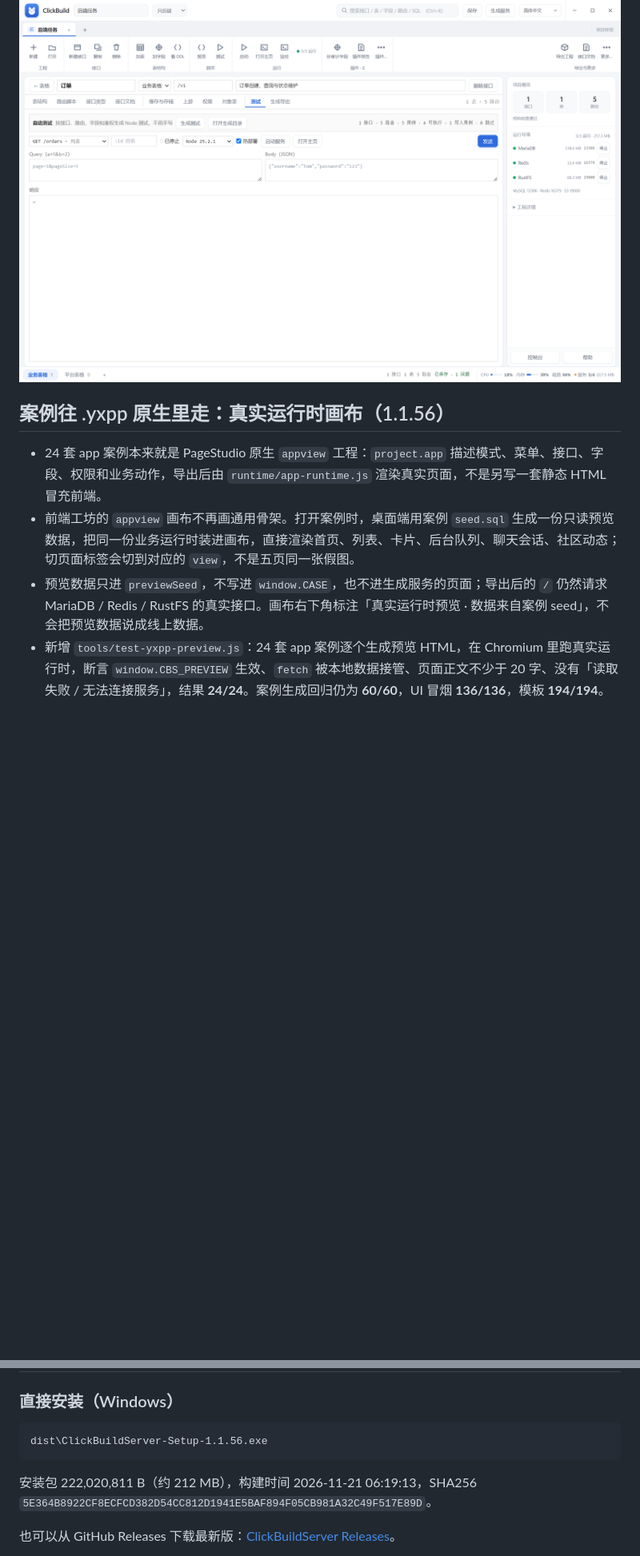
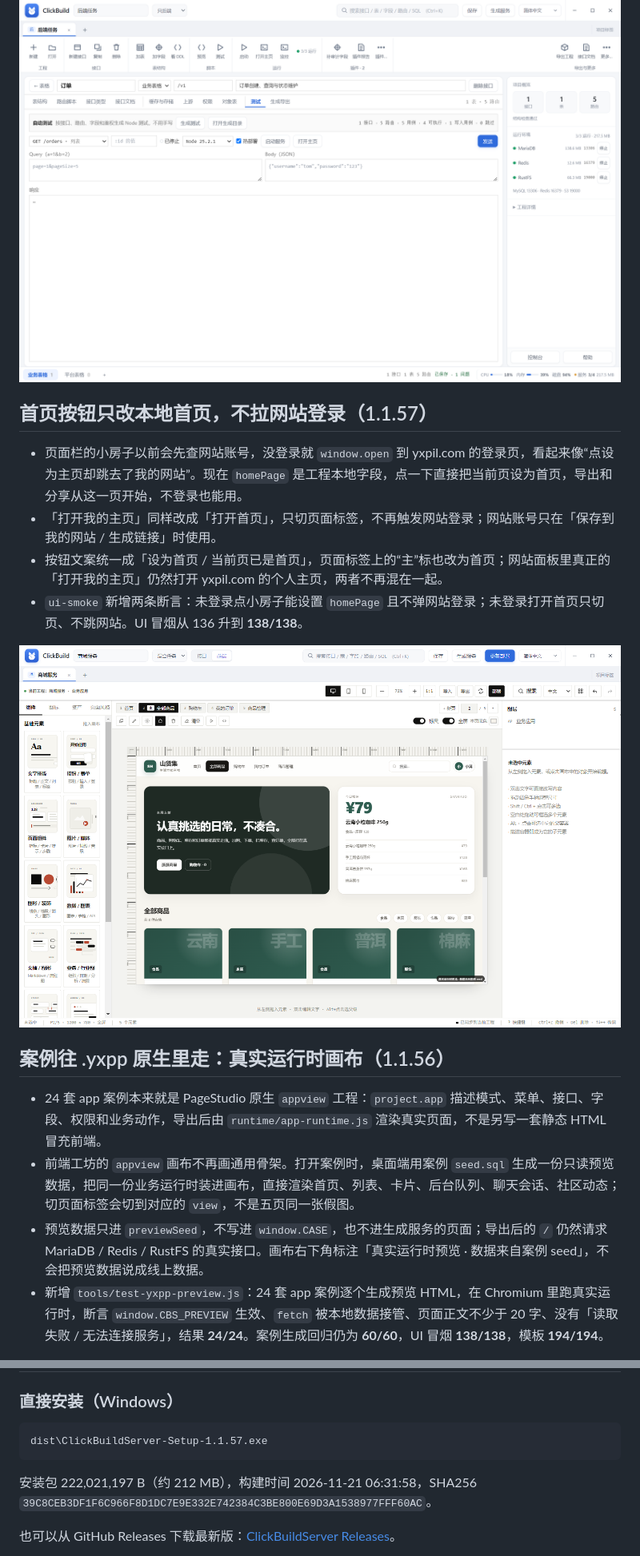
Before and after one commit to yxpil/ClickBuildServer, a Markdown page: README.md, 2 parts joined by grey strips. Shown at 80% size. Drawn GitHub-style; pictures changed too: docs/screenshots/home-local.png (added); blank space fills up the shorter version.

Commit message:
首页按钮改成本地设置，不再强制网站登录
小房子直接设置 homePage，未登录也能用；打开首页只切页面，不打开 yxpil.com 登录页。UI 冒烟新增两条断言并升到 138/138，版本号 1.1.57。

````diff
--- a/README.md
+++ b/README.md
@@ -70,12 +70,21 @@
 
 ![测试页自动生成](docs/screenshots/ui-testgen.png)
 
+## 首页按钮只改本地首页，不拉网站登录（1.1.57）
+
+- 页面栏的小房子以前会先查网站账号，没登录就 `window.open` 到 yxpil.com 的登录页，看起来像“点设为主页却跳去了我的网站”。现在 `homePage` 是工程本地字段，点一下直接把当前页设为首页，导出和分享从这一页开始，不登录也能用。
+- 「打开我的主页」同样改成「打开首页」，只切页面标签，不再触发网站登录；网站账号只在「保存到我的网站 / 生成链接」时使用。
+- 按钮文案统一成「设为首页 / 当前页已是首页」，页面标签上的“主”标也改为首页；网站面板里真正的「打开我的主页」仍然打开 yxpil.com 的个人主页，两者不再混在一起。
+- `ui-smoke` 新增两条断言：未登录点小房子能设置 `homePage` 且不弹网站登录；未登录打开首页只切页、不跳网站。UI 冒烟从 136 升到 **138/138**。
+
+![未登录也能把当前页设为首页](docs/screenshots/home-local.png)
+
 ## 案例往 .yxpp 原生里走：真实运行时画布（1.1.56）
 
 - 24 套 app 案例本来就是 PageStudio 原生 `appview` 工程：`project.app` 描述模式、菜单、接口、字段、权限和业务动作，导出后由 `runtime/app-runtime.js` 渲染真实页面，不是另写一套静态 HTML 冒充前端。
 - 前端工坊的 `appview` 画布不再画通用骨架。打开案例时，桌面端用案例 `seed.sql` 生成一份只读预览数据，把同一份业务运行时装进画布，直接渲染首页、列表、卡片、后台队列、聊天会话、社区动态；切页面标签会切到对应的 `view`，不是五页同一张假图。
 - 预览数据只进 `previewSeed`，不写进 `window.CASE`，也不进生成服务的页面；导出后的 `/` 仍然请求 MariaDB / Redis / RustFS 的真实接口。画布右下角标注「真实运行时预览 · 数据来自案例 seed」，不会把预览数据说成线上数据。
-- 新增 `tools/test-yxpp-preview.js`：24 套 app 案例逐个生成预览 HTML，在 Chromium 里跑真实运行时，断言 `window.CBS_PREVIEW` 生效、`fetch` 被本地数据接管、页面正文不少于 20 字、没有「读取失败 / 无法连接服务」，结果 **24/24**。案例生成回归仍为 **60/60**，UI 冒烟 **136/136**，模板 **194/194**。
+- 新增 `tools/test-yxpp-preview.js`：24 套 app 案例逐个生成预览 HTML，在 Chromium 里跑真实运行时，断言 `window.CBS_PREVIEW` 生效、`fetch` 被本地数据接管、页面正文不少于 20 字、没有「读取失败 / 无法连接服务」，结果 **24/24**。案例生成回归仍为 **60/60**，UI 冒烟 **138/138**，模板 **194/194**。
 
 ![案例在前端工坊里的真实运行时画布](docs/screenshots/yxpp-real-preview.png)
 
@@ -132,10 +141,10 @@
 ### 直接安装（Windows）
 
 ```text
-dist\ClickBuildServer-Setup-1.1.56.exe
+dist\ClickBuildServer-Setup-1.1.57.exe
 ```
 
-安装包 222,020,811 B（约 212 MB），构建时间 2026-11-21 06:19:13，SHA256 `5E364B8922CF8ECFCD382D54CC812D1941E5BAF894F05CB981A32C49F517E89D`。
+安装包 222,021,197 B（约 212 MB），构建时间 2026-11-21 06:31:58，SHA256 `39C8CEB3DF1F6C966F8D1DC7E9E332E742384C3BE800E69D3A1538977FFF60AC`。
 
 也可以从 GitHub Releases 下载最新版：[ClickBuildServer Releases](https://github.com/yxpil/ClickBuildServer/releases/latest)。
 
````
Also changed, not shown: other parts of README.md (+1 -1 lines), 4 other files.
